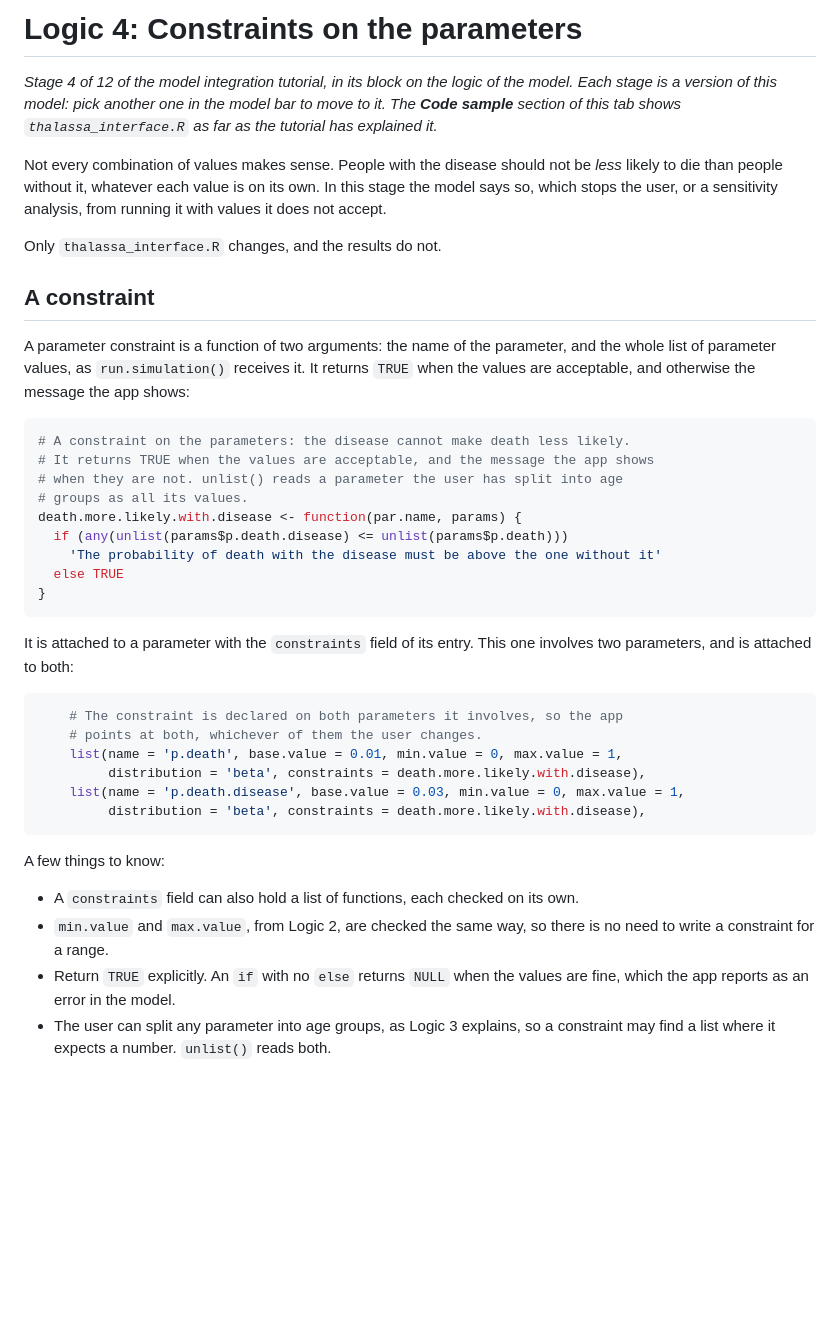
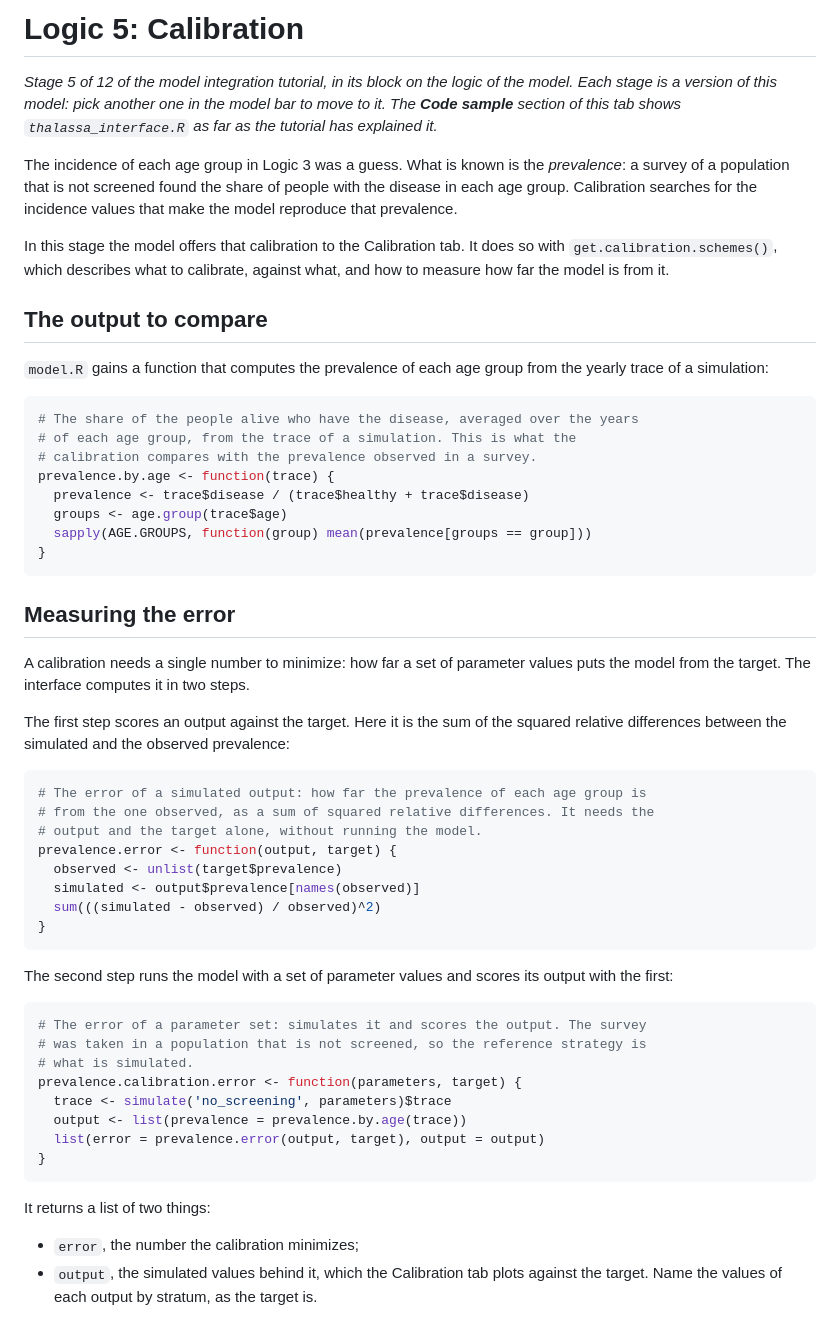
Before and after one commit to david-gomez-guillen/cea-model-tutorial, a Markdown page: tutorial.md, the part around one of its changes. GitHub-like rendering; blank space fills up the shorter version.

````diff
--- a/tutorial.md
+++ b/tutorial.md
@@ -1,59 +1,77 @@
-# Logic 4: Constraints on the parameters
+# Logic 5: Calibration
 
-*Stage 4 of 12 of the model integration tutorial, in its block on the
+*Stage 5 of 12 of the model integration tutorial, in its block on the
 logic of the model. Each stage is a version of this model: pick another
 one in the model bar to move to it. The **Code sample** section of this
 tab shows `thalassa_interface.R` as far as the tutorial has explained
 it.*
 
-Not every combination of values makes sense. People with the disease
-should not be *less* likely to die than people without it, whatever each
-value is on its own. In this stage the model says so, which stops the
-user, or a sensitivity analysis, from running it with values it does not
-accept.
+The incidence of each age group in Logic 3 was a
+guess. What is known is the *prevalence*: a survey of a population that
+is not screened found the share of people with the disease in each age
+group. Calibration searches for the incidence values that make the model
+reproduce that prevalence.
 
-Only `thalassa_interface.R` changes, and the results do not.
+In this stage the model offers that calibration to the Calibration tab.
+It does so with `get.calibration.schemes()`, which describes what to
+calibrate, against what, and how to measure how far the model is from
+it.
 
-## A constraint
+## The output to compare
 
-A parameter constraint is a function of two arguments: the name of the
-parameter, and the whole list of parameter values, as `run.simulation()`
-receives it. It returns `TRUE` when the values are acceptable, and
-otherwise the message the app shows:
+`model.R` gains a function that computes the prevalence of each age
+group from the yearly trace of a simulation:
 
 ``` r
-# A constraint on the parameters: the disease cannot make death less likely.
-# It returns TRUE when the values are acceptable, and the message the app shows
-# when they are not. unlist() reads a parameter the user has split into age
-# groups as all its values.
-death.more.likely.with.disease <- function(par.name, params) {
-  if (any(unlist(params$p.death.disease) <= unlist(params$p.death)))
-    'The probability of death with the disease must be above the one without it'
-  else TRUE
+# The share of the people alive who have the disease, averaged over the years
+# of each age group, from the trace of a simulation. This is what the
+# calibration compares with the prevalence observed in a survey.
+prevalence.by.age <- function(trace) {
+  prevalence <- trace$disease / (trace$healthy + trace$disease)
+  groups <- age.group(trace$age)
+  sapply(AGE.GROUPS, function(group) mean(prevalence[groups == group]))
 }
 ```
 
-It is attached to a parameter with the `constraints` field of its entry.
-This one involves two parameters, and is attached to both:
+## Measuring the error
+
+A calibration needs a single number to minimize: how far a set of
+parameter values puts the model from the target. The interface computes
+it in two steps.
+
+The first step scores an output against the target. Here it is the sum
+of the squared relative differences between the simulated and the
+observed prevalence:
 
 ``` r
-    # The constraint is declared on both parameters it involves, so the app
-    # points at both, whichever of them the user changes.
-    list(name = 'p.death', base.value = 0.01, min.value = 0, max.value = 1,
-         distribution = 'beta', constraints = death.more.likely.with.disease),
-    list(name = 'p.death.disease', base.value = 0.03, min.value = 0, max.value = 1,
-         distribution = 'beta', constraints = death.more.likely.with.disease),
+# The error of a simulated output: how far the prevalence of each age group is
+# from the one observed, as a sum of squared relative differences. It needs the
+# output and the target alone, without running the model.
+prevalence.error <- function(output, target) {
+  observed <- unlist(target$prevalence)
+  simulated <- output$prevalence[names(observed)]
+  sum(((simulated - observed) / observed)^2)
+}
 ```
 
-A few things to know:
+The second step runs the model with a set of parameter values and scores
+its output with the first:
 
-- A `constraints` field can also hold a list of functions, each checked
-  on its own.
-- `min.value` and `max.value`, from Logic 2,
-  are checked the same way, so there is no need to write a constraint
-  for a range.
-- Return `TRUE` explicitly. An `if` with no `else` returns `NULL` when
-  the values are fine, which the app reports as an error in the model.
-- The user can split any parameter into age groups, as Logic
-  3 explains, so a constraint may find a list where
-  it expects a number. `unlist()` reads both.
+``` r
+# The error of a parameter set: simulates it and scores the output. The survey
+# was taken in a population that is not screened, so the reference strategy is
+# what is simulated.
+prevalence.calibration.error <- function(parameters, target) {
+  trace <- simulate('no_screening', parameters)$trace
+  output <- list(prevalence = prevalence.by.age(trace))
+  list(error = prevalence.error(output, target), output = output)
+}
+```
+
+It returns a list of two things:
+
+- `error`, the number the calibration minimizes;
+- `output`, the simulated values behind it, which the Calibration tab
+  plots against the target. Name the values of each output by stratum,
+  as the target is.
+
````
Also changed, not shown: other parts of tutorial.md (+100 -9 lines), README.md (+1 -1 lines), images/logic4_parameters.png (deleted), images/logic5_calibration.png (added), images/logic5_calibration_run.png (added), 2 other files.
